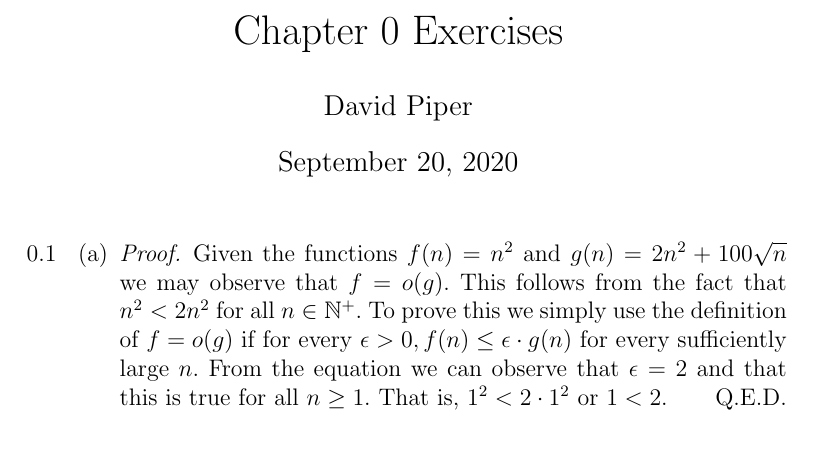
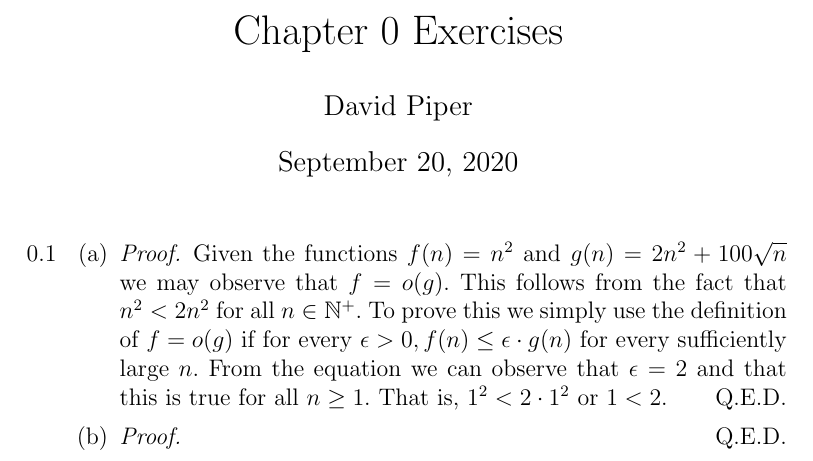
Before and after one commit to dbpiper/library-of-alexandria, a LaTeX problem sheet (computational-complexity-a-modern-approach/Chapter 0/exercises.tex): part of the page, cut so that both start at the same text. Compiled offline with pdfLaTeX.

```diff
--- a/computational-complexity-a-modern-approach/Chapter 0/exercises.tex
+++ b/computational-complexity-a-modern-approach/Chapter 0/exercises.tex
@@ -1,5 +1,26 @@
 \documentclass[12pt]{article}
 \usepackage{enumitem, extsizes, amsfonts, braket, amsmath, ragged2e, physics, amsthm }
+
+% Thanks to Heiko Oberdiek for this solution to enumerations with odd numbers only
+% found here:
+% https://tex.stackexchange.com/questions/184198/skipping-every-even-numbered-item-in-the-enumerate-environment
+\makeatletter
+\newcommand*{\arabicodd}[1]{%
+  \expandafter\@arabicodd\csname c@#1\endcsname
+}
+\newcommand*{\arabiceven}[1]{%
+  \expandafter\@arabiceven\csname c@#1\endcsname
+}
+\newcommand*{\@arabicodd}[1]{%
+  \@arabic{\numexpr(#1)*2-1\relax}%
+}
+\newcommand*{\@arabiceven}[1]{%
+  \@arabic{\numexpr(#1)*2\relax}%
+}
+
+\AddEnumerateCounter\arabicodd\@arabicodd{0}
+\AddEnumerateCounter\arabiceven\@arabiceven{0}
+\makeatother
 
 \parindent=0pt
 \renewcommand\qedsymbol{Q.E.D.}
@@ -22,6 +44,9 @@
             and that this is true for all $n \geq 1.$ That is, $1^2 < 2 \cdot 1^2$ or
             $1 < 2.$
           \end{proof}
+        \item
+          \begin{proof}
+          \end{proof}
       \end{enumerate}
   \end{enumerate}
 \end{document}
```
Also changed, not shown: computational-complexity-a-modern-approach/Chapter 0/exercises.pdf, computational-complexity-a-modern-approach/Chapter 0/exercises.tex (5 more changed lines). Lines whose indentation alone changed are shown as unchanged.
